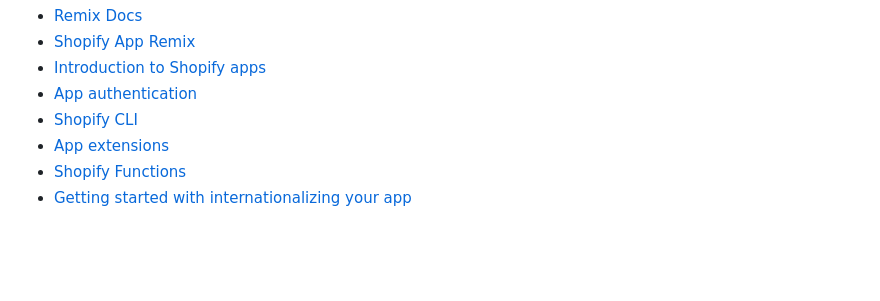
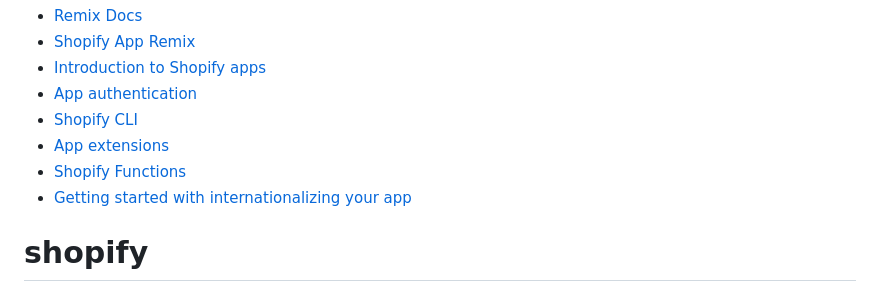
Before and after one commit to flonUK/apps, a Markdown page: README.md, the part around the change. Drawn GitHub-style; blank space fills up the shorter version.

```diff
--- a/README.md
+++ b/README.md
@@ -287,3 +287,4 @@ This template uses [Remix](https://remix.run). The following Shopify tools are a
 - [App extensions](https://shopify.dev/docs/apps/app-extensions/list)
 - [Shopify Functions](https://shopify.dev/docs/api/functions)
 - [Getting started with internationalizing your app](https://shopify.dev/docs/apps/best-practices/internationalization/getting-started)
+# shopify
```
